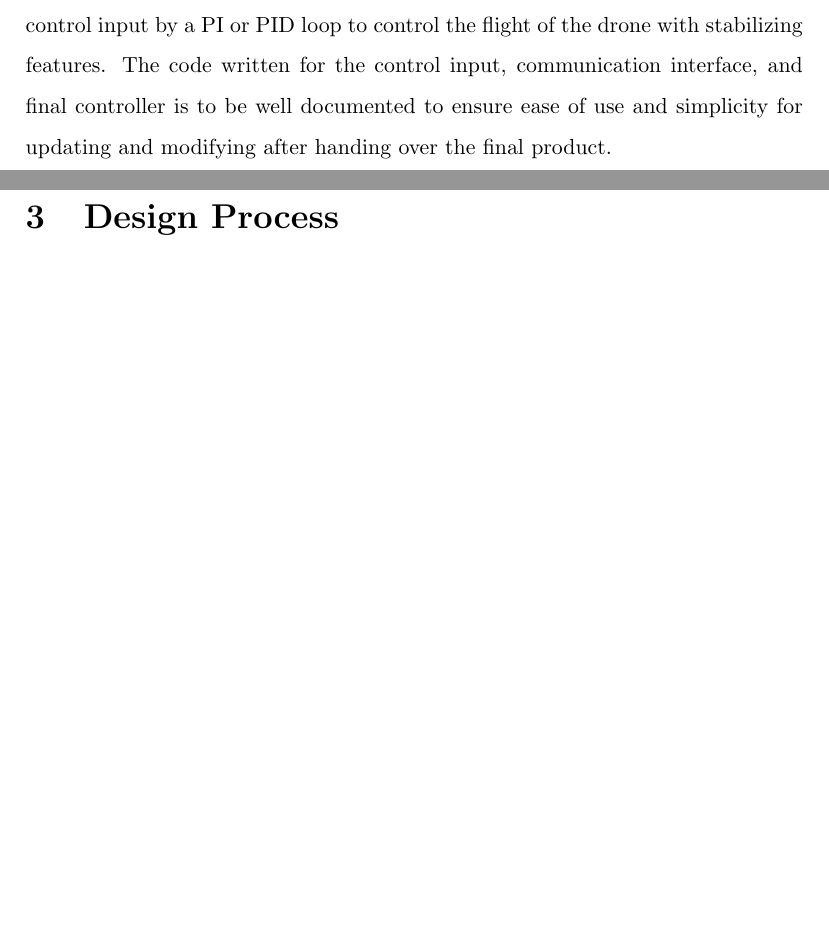
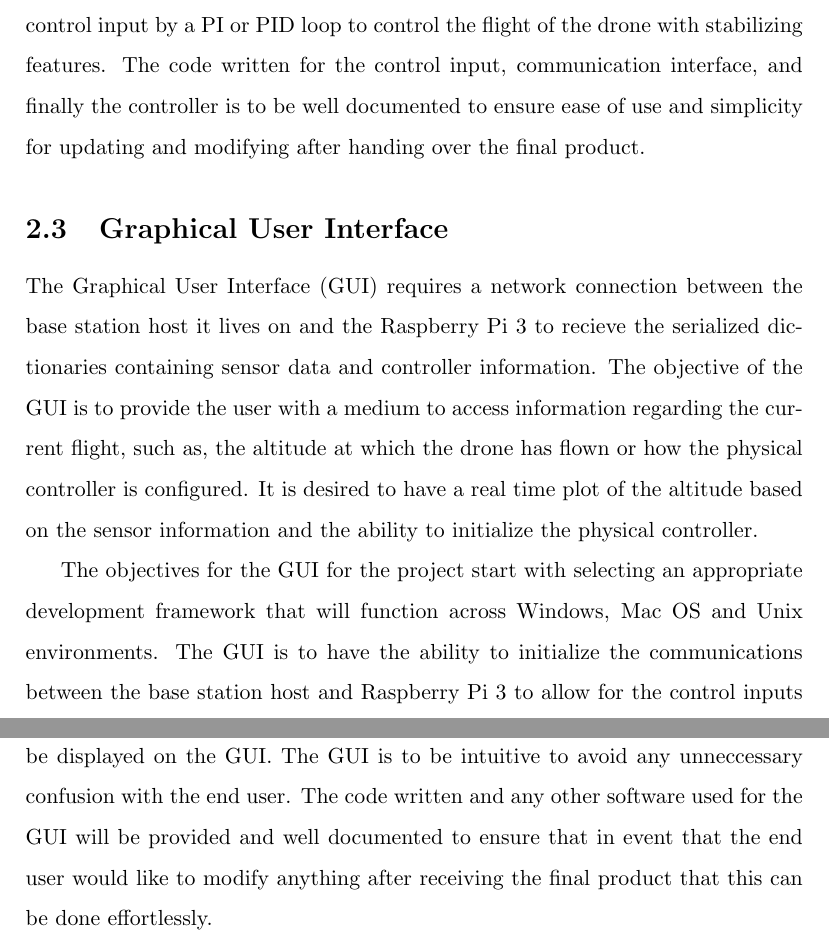
Before and after one commit to Brendoncamm/SYP, a LaTeX paper (Documents/Second Semester Report/report2.tex, which reads Documents/Second Semester Report/Section Verbatim/Introduction.tex): two parts of pages 7 and 9 of 20 before the commit and two parts of pages 7 and 8 of 21 after it, joined at a grey line, cut so that both start at the same text, the shorter picture padded with empty space. Compiled offline with pdfLaTeX.

Commit message:
Updated Introduction - GUI section complete

```diff
--- a/Documents/Second Semester Report/Section Verbatim/Introduction.tex
+++ b/Documents/Second Semester Report/Section Verbatim/Introduction.tex
@@ -11,5 +11,10 @@ The physical implementation of the drone software and hardware requires a commun
 
-The objectives of the physical implementation for the project begin with successfully creating a WiFi communication channel between a controller input and a wireless device placed on the drone hardware. The drone is to have flight sensing capabilities, interfaced with both the on board wireless device and a grounded controlling station. The flight sensing is to include yaw, pitch, roll and altitude measurements with a polling rate sufficient for real time control of the drone. The flight sensing is to be combined with a set point from the wirelessly transmitted control input by a PI or PID loop to control the flight of the drone with stabilizing features. The code written for the control input, communication interface, and final controller is to be well documented to ensure ease of use and simplicity for updating and modifying after handing over the final product.
+The objectives of the physical implementation for the project begin with successfully creating a WiFi communication channel between a controller input and a wireless device placed on the drone hardware. The drone is to have flight sensing capabilities, interfaced with both the on board wireless device and a grounded controlling station. The flight sensing is to include yaw, pitch, roll and altitude measurements with a polling rate sufficient for real time control of the drone. The flight sensing is to be combined with a set point from the wirelessly transmitted control input by a PI or PID loop to control the flight of the drone with stabilizing features. The code written for the control input, communication interface, and finally the controller is to be well documented to ensure ease of use and simplicity for updating and modifying after handing over the final product.
 
 
 \subsection{Graphical User Interface}
+
+
+The Graphical User Interface (GUI) requires a network connection between the base station host it lives on and the Raspberry Pi 3 to recieve the serialized dictionaries containing sensor data and controller information. The objective of the GUI is to provide the user with a medium to access information regarding the current flight, such as, the altitude at which the drone has flown or how the physical controller is configured. It is desired to have a real time plot of the altitude based on the sensor information and the ability to initialize the physical controller.
+
+The objectives for the GUI for the project start with selecting an appropriate development framework that will function across Windows, Mac OS and Unix environments.  The GUI is to have the ability to initialize the communications between the base station host and Raspberry Pi 3 to allow for the control inputs to be sent using the base station host as well as receiving the data that is to be displayed on the GUI. The GUI is to be intuitive to avoid any unneccessary confusion with the end user. The code written and any other software used for the GUI will be provided and well documented to ensure that in event that the end user would like to modify anything after receiving the final product that this can be done effortlessly.
```
Also changed, not shown: Documents/Second Semester Report/report2.pdf (added), Documents/Second Semester Report/Section Verbatim/Introduction.tex (2 more changed lines), 3 other files.
